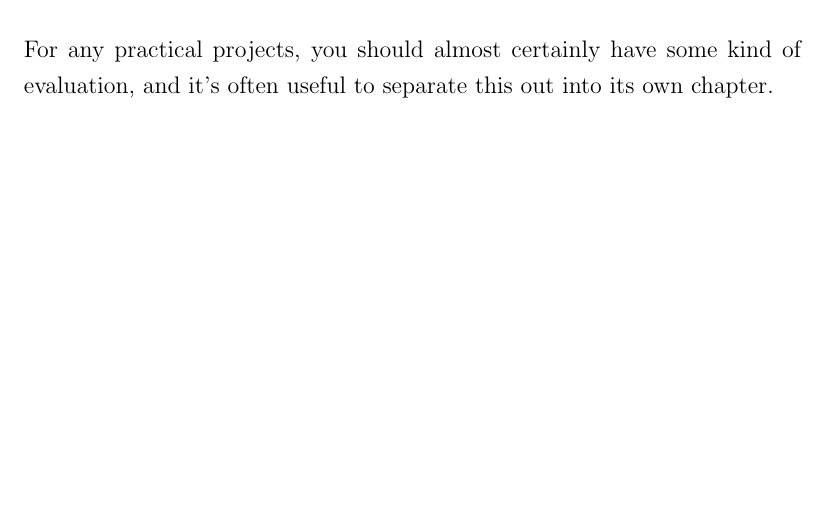
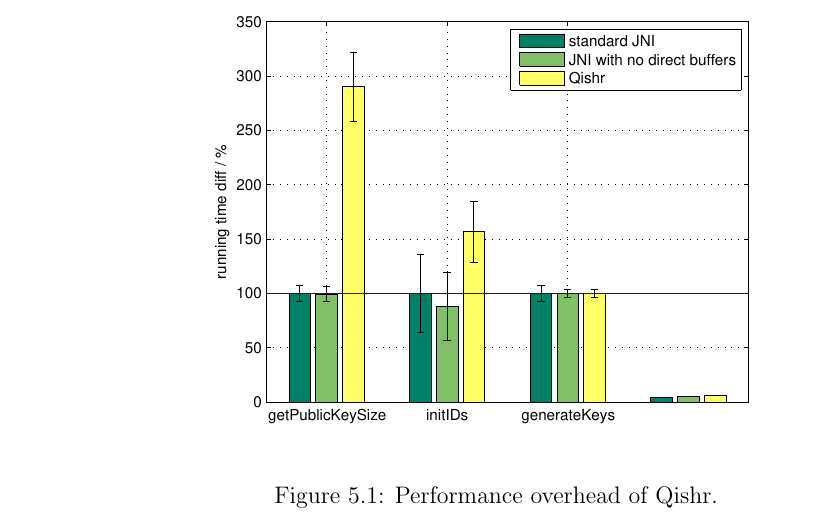
Before and after one commit to davidbrazdil/cherivm-diss, a LaTeX thesis (acs-dissertation.tex): part of page 37 of 41 before the commit and part of page 38 of 41 after it, cut at the place of the change, the shorter picture padded with empty space. Compiled offline with pdfLaTeX.

Commit message:
Evaluation: overhead figure added to the PDF

```diff
--- a/acs-dissertation.tex
+++ b/acs-dissertation.tex
@@ -422,10 +422,13 @@ VM domain remains the only one that can do system calls => GNU Classpath now pro
 
 \chapter{Evaluation}
 
-For any practical projects, you should almost certainly have
-some kind of evaluation, and it's often useful to separate
-this out into its own chapter.
+% For any practical projects, you should almost certainly have some kind of evaluation, and it's often useful to separate this out into its own chapter.
 
+\begin{figure}
+	\centering
+	\includegraphics[width=0.8\textwidth]{chart_overhead.eps}
+	\caption{Performance overhead of Qishr.}
+\end{figure}
 
 \chapter{Summary and Conclusions}
 
```
Also changed, not shown: chart_overhead.eps (added), 1 other file.
